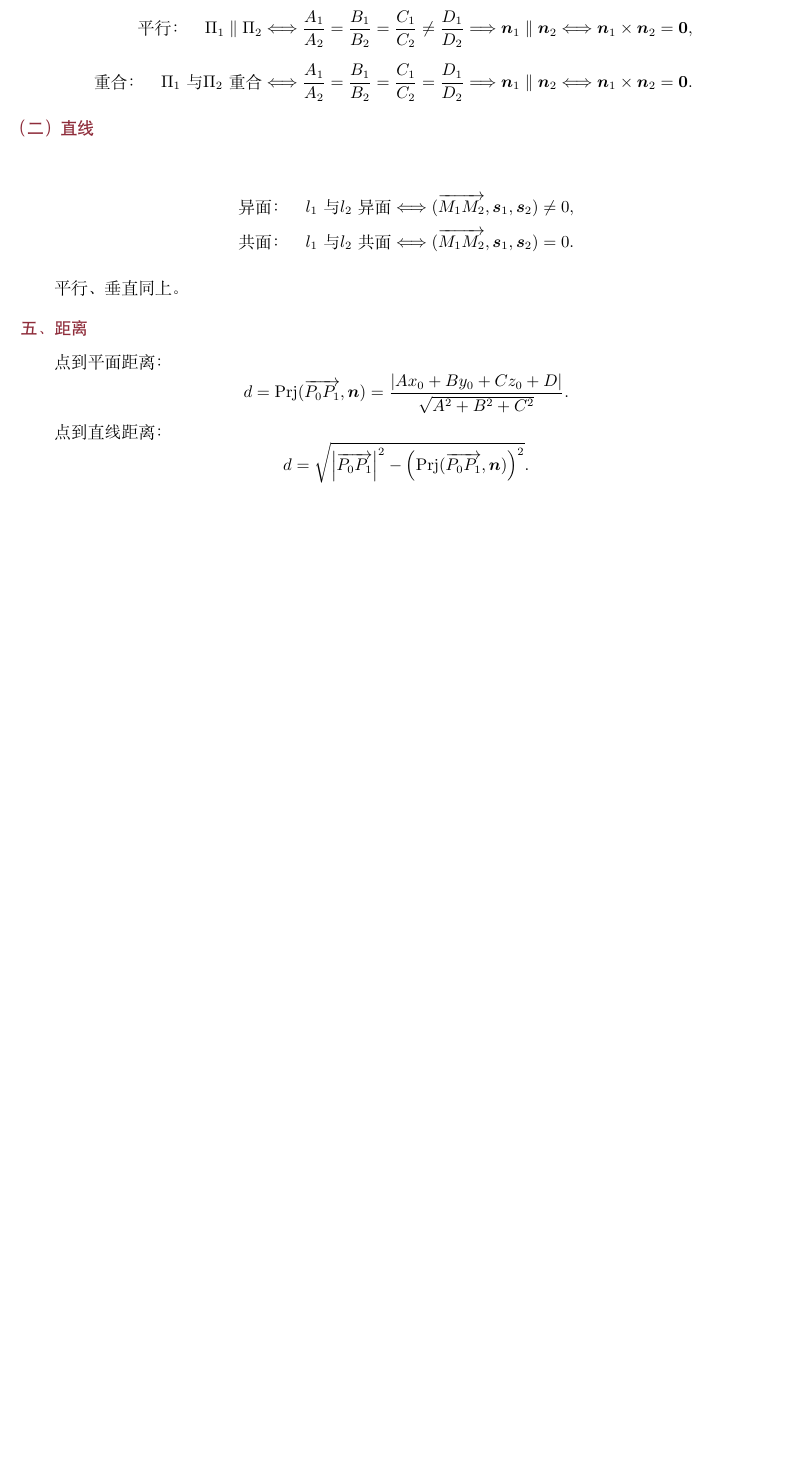
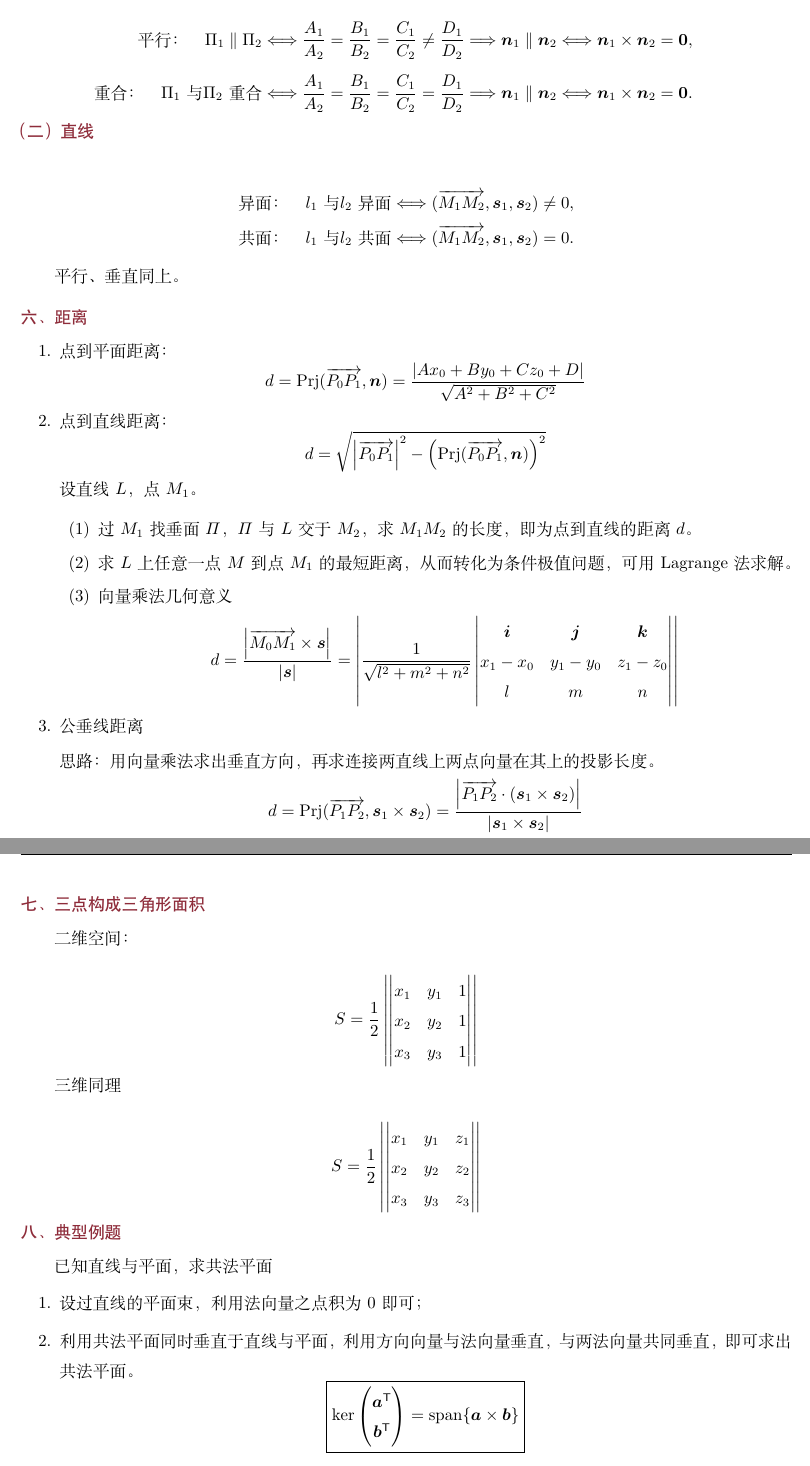
Before and after one commit to tijianweijin/university-notes, a LaTeX document (1-0 解析几何/解析几何笔记.tex): part of page 2 of 2 before the commit and two parts of pages 2 and 3 of 3 after it, the two joined at a grey line, cut so that both start at the same text, the shorter picture padded with empty space. Compiled offline with XeLaTeX.

Commit message:
Auto backup notes 2026-10-11 22:00:04

```diff
--- a/1-0 解析几何/解析几何笔记.tex
+++ b/1-0 解析几何/解析几何笔记.tex
@@ -2,6 +2,8 @@
 
 \usepackage[a4paper,margin=2cm]{geometry}
 \usepackage{amsmath,amssymb,mathtools,bm,esint}
+\usepackage{upgreek}
+\usepackage[nolimits]{cmupint}
 \usepackage{booktabs,tabularx,array,longtable,multirow}
 \usepackage{xcolor}
 \usepackage[most]{tcolorbox}
@@ -81,6 +83,7 @@
 
 \newcommand{\norm}[1]{\left\lVert#1\right\rVert}
 \newcommand{\Prj}{\operatorname{Prj}}
+\newcommand{\vect}[1]{\bm{#1}}
 
 \pagestyle{fancy}
 \fancyhf{}
@@ -217,17 +226,95 @@ l_1\text{ 与 }l_2\text{ 共面}
 平行、垂直同上。
 
 \subsection{距离}
+\begin{enumerate}
 
-点到平面距离：
+  \item 点到平面距离：
 \[
 d=\Prj(\overrightarrow{P_0P_1},\bm n)
-=\frac{|Ax_0+By_0+Cz_0+D|}{\sqrt{A^2+B^2+C^2}}.
+=\frac{|Ax_0+By_0+Cz_0+D|}{\sqrt{A^2+B^2+C^2}}
 \]
 
-点到直线距离：
+
+  \item 点到直线距离：
 \[
 d=\sqrt{\left|\overrightarrow{P_0P_1}\right|^2-
-\left(\Prj(\overrightarrow{P_0P_1},\bm n)\right)^2}.
+\left(\Prj(\overrightarrow{P_0P_1},\bm n)\right)^2}
+\]
+  设直线$L$，点$M_1$。
+
+  \begin{enumerate}[label=(\arabic*)]
+    \item 过$M_1$找垂面$\varPi$，$\varPi$与$L$交于$M_2$，求$M_1M_2$的长度，即为点到直线的距离 $d$。
+
+    \item 求$L$上任意一点$M$到点$M_1$的最短距离，从而转化为条件极值问题，可用Lagrange法求解。
+
+    \item 向量乘法几何意义
+    \[
+    d=\frac{\left|\overrightarrow{M_0M_1}\times\vect s\right|}{|\vect s|}
+    =\left|
+    \frac{1}{\sqrt{l^2+m^2+n^2}}
+    \begin{vmatrix}
+    \vect i & \vect j & \vect k \\
+    x_1-x_0 & y_1-y_0 & z_1-z_0\\
+    l & m & n
+    \end{vmatrix}
+    \right|
+    \]
+  \end{enumerate}
+
+  \item 公垂线距离
+
+  思路：用向量乘法求出垂直方向，再求连接两直线上两点向量在其上的投影长度。
+  \[
+  d
+  =\Prj(\overrightarrow{P_1P_2},\vect s_1\times\vect s_2)
+  =\frac{\left|\overrightarrow{P_1P_2}\cdot(\vect s_1\times\vect s_2)\right|}{|\vect s_1\times\vect s_2|}
+  \]
+
+\end{enumerate}
+
+\subsection{三点构成三角形面积}
+
+二维空间：
+
+\[
+S=
+\frac{1}{2}
+\left|\begin{vmatrix}
+x_1 & y_1 & 1\\
+x_2 & y_2 & 1\\
+x_3 & y_3 & 1
+\end{vmatrix}
+\right|
 \]
 
+三维同理
+
+\[
+S=\dfrac{1}{2}
+\left|\begin{vmatrix}
+x_1 & y_1 & z_1\\
+x_2 & y_2 & z_2\\
+x_3 & y_3 & z_3
+\end{vmatrix}\right|
+\]
+
+\subsection{典型例题}
+已知直线与平面，求共法平面
+
+\begin{enumerate}
+  \item 设过直线的平面束，利用法向量之点积为0即可；
+  \item 利用共法平面同时垂直于直线与平面，利用方向向量与法向量垂直，与两法向量共同垂直，即可求出共法平面。
+  \[
+  \boxed{
+  \ker\begin{pmatrix}
+  \vect a^{\mathsf T}\\
+  \vect b^{\mathsf T}
+  \end{pmatrix}
+  =
+  \operatorname{span}\{\vect a\times\vect b\}
+  }
+  \]
+\end{enumerate}
+
+
 \end{document}
```
Also changed, not shown: 1-0 解析几何/解析几何笔记.pdf, 1-0 解析几何/解析几何笔记.tex (10 more changed lines), 8 other files.
